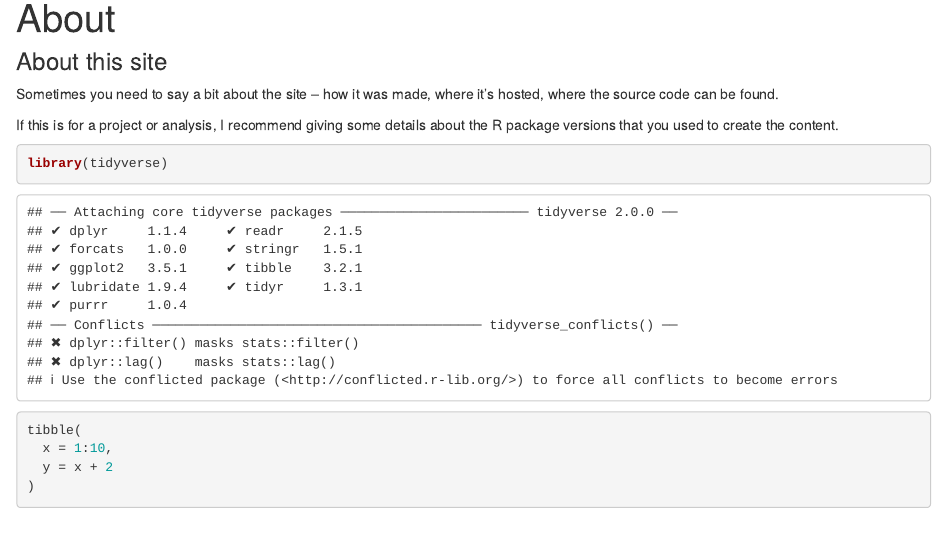
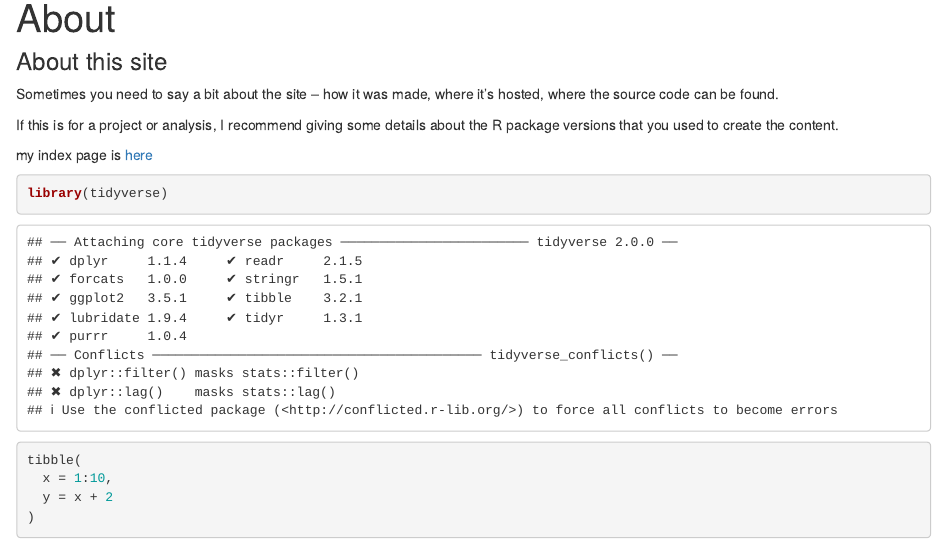
Before and after one commit to qiqipower029/bst-p8105-jt3098.github.io, an R Markdown document (code.Rmd): the page in a window 1100 px wide, from 90 px down. Rendered offline with R 4.5, knitr and Pandoc, with nearby package versions.

Commit message:
add links

````diff
--- a/code.Rmd
+++ b/code.Rmd
@@ -8,6 +8,8 @@ Sometimes you need to say a bit about the site -- how it was made, where it's ho
 
 If this is for a project or analysis, I recommend giving some details about the R package versions that you used to create the content.
 
+my index page is [here](index.html)
+
 ```{r}
 library(tidyverse)
 
````
